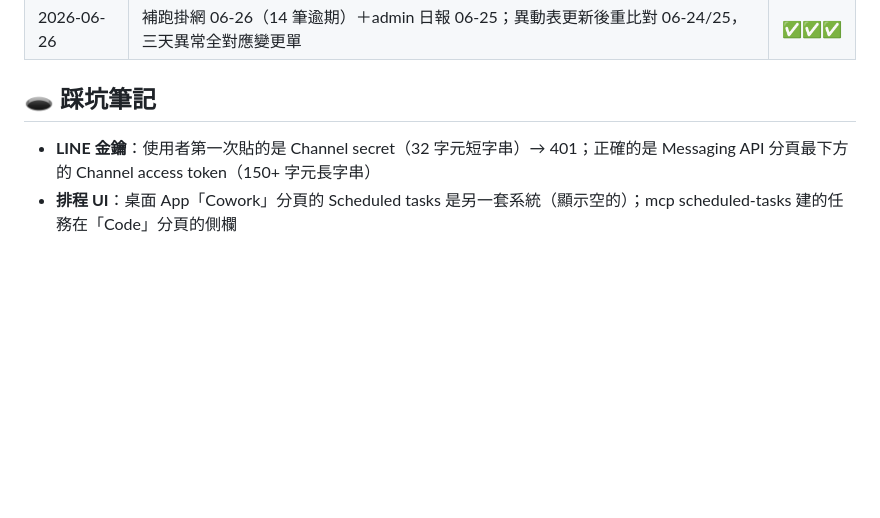
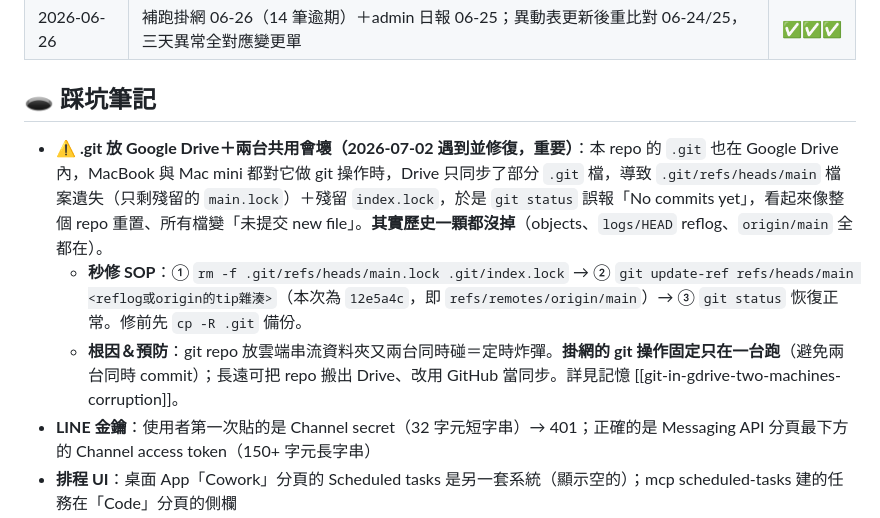
Before and after one commit to xinrong-rgb/video-upload-tracker, a Markdown page: 工作筆記.md, the part around the change. Drawn GitHub-style; blank space fills up the shorter version.

Commit message:
工作筆記：記錄 .git 遭 Google Drive 跨機同步弄壞的踩坑與秒修 SOP
- 2026-07-02 遇到：refs/heads/main 遺失＋殘留 main.lock/index.lock，git 誤報 No commits yet，歷史其實完好
- 記下秒修 SOP（刪殘留鎖＋git update-ref 指回 tip）與預防（git 操作固定一台跑）

Co-Authored-By: Claude Opus 4.8 <noreply@anthropic.com>

```diff
--- a/工作筆記.md
+++ b/工作筆記.md
@@ -59,6 +59,9 @@ tags: [掛網追蹤, 工作筆記]
 
 ## 🕳️ 踩坑筆記
 
+- **⚠️ .git 放 Google Drive＋兩台共用會壞（2026-07-02 遇到並修復，重要）**：本 repo 的 `.git` 也在 Google Drive 內，MacBook 與 Mac mini 都對它做 git 操作時，Drive 只同步了部分 `.git` 檔，導致 `.git/refs/heads/main` 檔案遺失（只剩殘留的 `main.lock`）＋殘留 `index.lock`，於是 `git status` 誤報「No commits yet」，看起來像整個 repo 重置、所有檔變「未提交 new file」。**其實歷史一顆都沒掉**（objects、`logs/HEAD` reflog、`origin/main` 全都在）。
+  - **秒修 SOP**：① `rm -f .git/refs/heads/main.lock .git/index.lock` → ② `git update-ref refs/heads/main <reflog或origin的tip雜湊>`（本次為 `12e5a4c`，即 `refs/remotes/origin/main`）→ ③ `git status` 恢復正常。修前先 `cp -R .git` 備份。
+  - **根因＆預防**：git repo 放雲端串流資料夾又兩台同時碰＝定時炸彈。**掛網的 git 操作固定只在一台跑**（避免兩台同時 commit）；長遠可把 repo 搬出 Drive、改用 GitHub 當同步。詳見記憶 [[git-in-gdrive-two-machines-corruption]]。
 - **LINE 金鑰**：使用者第一次貼的是 Channel secret（32 字元短字串）→ 401；正確的是 Messaging API 分頁最下方的 Channel access token（150+ 字元長字串）
 - **排程 UI**：桌面 App「Cowork」分頁的 Scheduled tasks 是另一套系統（顯示空的）；mcp scheduled-tasks 建的任務在「Code」分頁的側欄
 - **金鑰安全**：本資料夾是公開 GitHub repo，金鑰一律放 `~/.config/hwadzan-line/`（已加 .gitignore 防呆）
```
